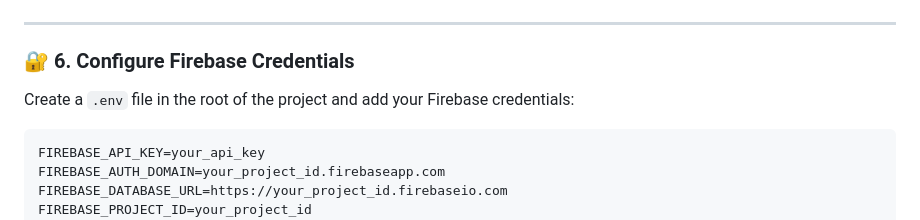
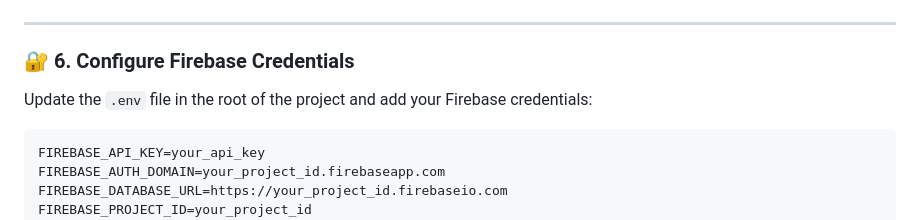
Before and after one commit to KARTIKDHYANI/SecureScope, a Markdown page: README.md, the part around the change. GitHub-like rendering.

````diff
--- a/README.md
+++ b/README.md
@@ -99,7 +99,7 @@ pip install -r requirements.txt
 
 ### 🔐 6. Configure Firebase Credentials
 
-Create a `.env` file in the root of the project and add your Firebase credentials:
+Update the `.env` file in the root of the project and add your Firebase credentials:
 
 ```env
 FIREBASE_API_KEY=your_api_key
````
